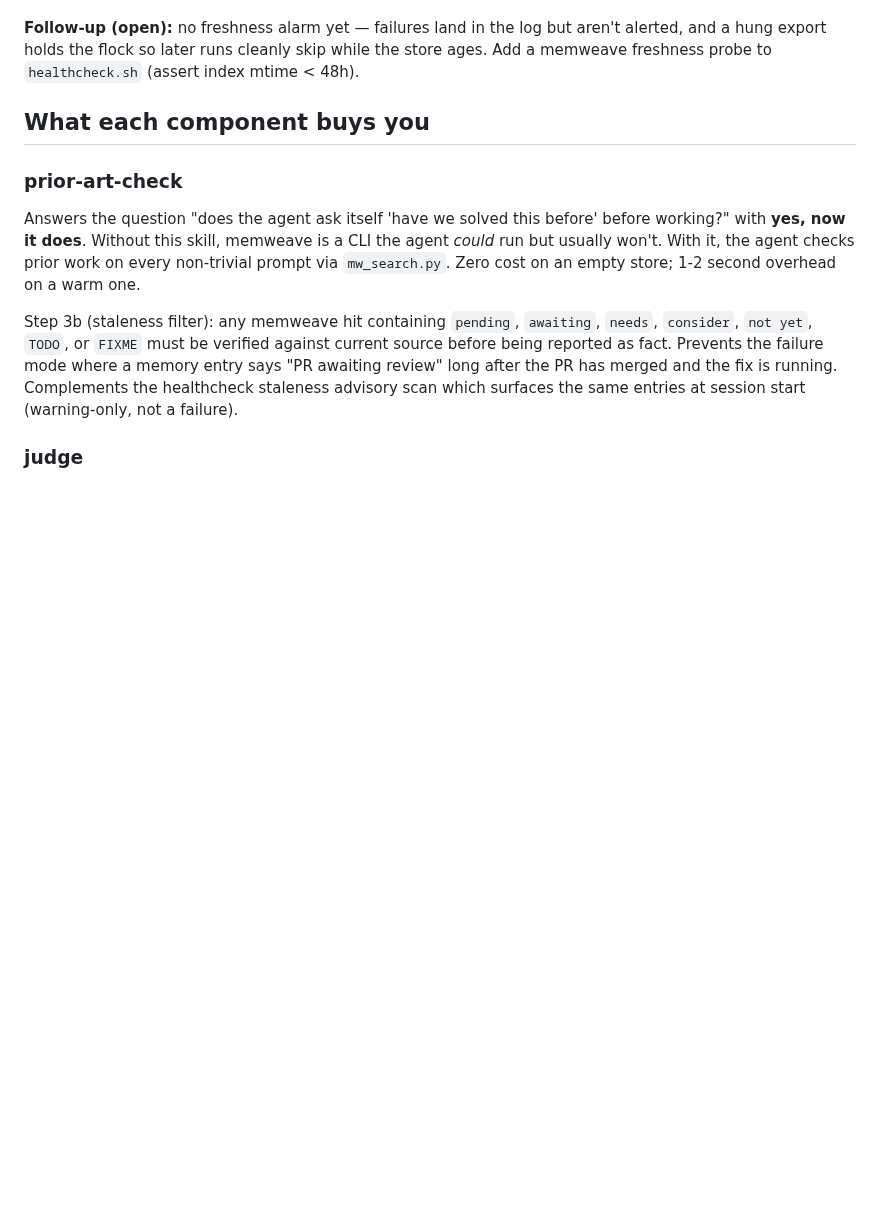
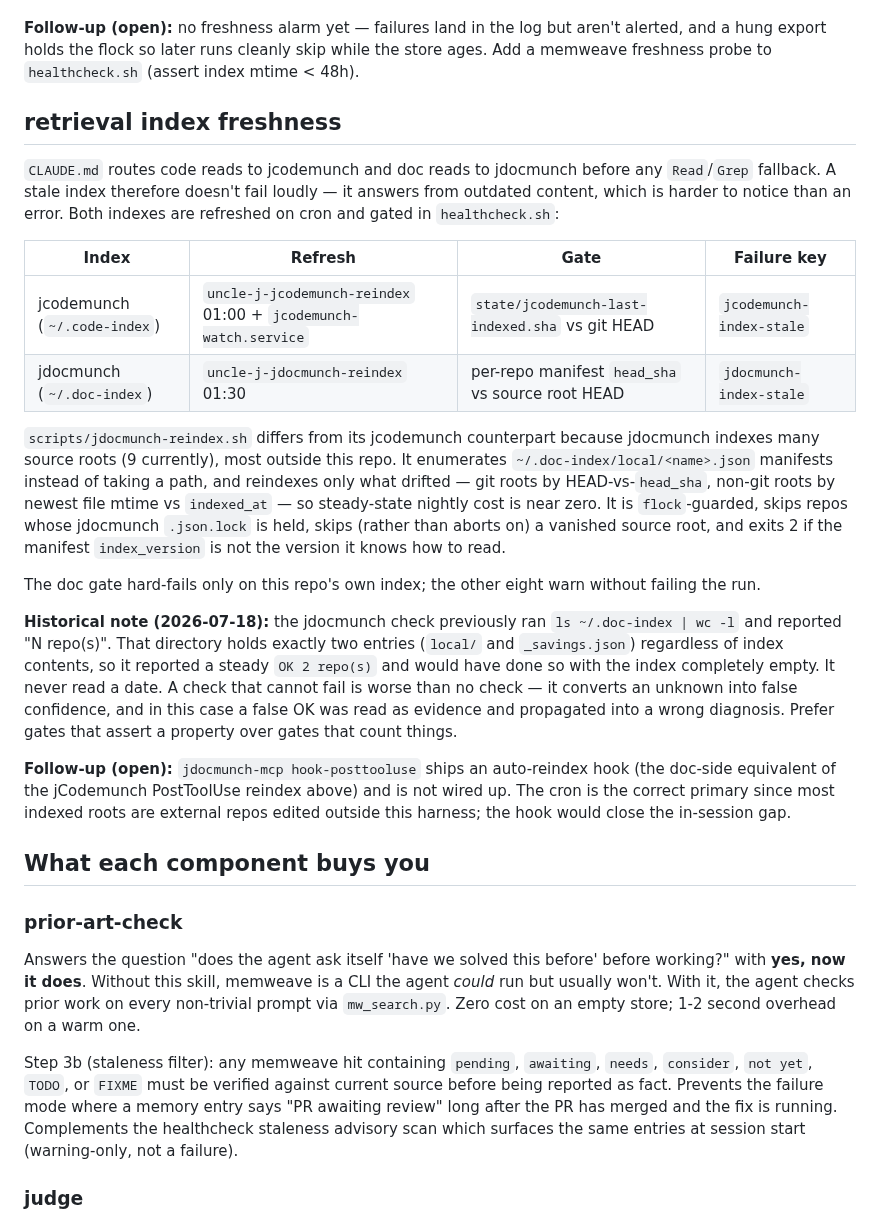
Before and after one commit to williamblair333/Uncle-J-s-Refinery, a Markdown page: docs/RELIABILITY.md, the part around the change. GitHub-like rendering; blank space fills up the shorter version.

Commit message:
docs(reliability): document retrieval index freshness gates
Adds a section covering both reindex crons and their healthcheck gates,
why the jdocmunch script enumerates manifests rather than taking a path,
and the historical note on the ls|wc -l check that could not fail.

Co-Authored-By: Claude Opus 4.8 (1M context) <noreply@anthropic.com>

```diff
--- a/docs/RELIABILITY.md
+++ b/docs/RELIABILITY.md
@@ -106,6 +106,43 @@ it created by hand until venv bootstrap is folded in (Phase 3/4).
 **Follow-up (open):** no freshness alarm yet — failures land in the log but aren't alerted, and a
 hung export holds the flock so later runs cleanly skip while the store ages. Add a memweave
 freshness probe to `healthcheck.sh` (assert index mtime < 48h).
+
+## retrieval index freshness
+
+`CLAUDE.md` routes code reads to jcodemunch and doc reads to jdocmunch before any
+`Read`/`Grep` fallback. A stale index therefore doesn't fail loudly — it answers from
+outdated content, which is harder to notice than an error. Both indexes are refreshed on
+cron and gated in `healthcheck.sh`:
+
+| Index | Refresh | Gate | Failure key |
+|-------|---------|------|-------------|
+| jcodemunch (`~/.code-index`) | `uncle-j-jcodemunch-reindex` 01:00 + `jcodemunch-watch.service` | `state/jcodemunch-last-indexed.sha` vs git HEAD | `jcodemunch-index-stale` |
+| jdocmunch (`~/.doc-index`) | `uncle-j-jdocmunch-reindex` 01:30 | per-repo manifest `head_sha` vs source root HEAD | `jdocmunch-index-stale` |
+
+`scripts/jdocmunch-reindex.sh` differs from its jcodemunch counterpart because jdocmunch
+indexes many source roots (9 currently), most outside this repo. It enumerates
+`~/.doc-index/local/<name>.json` manifests instead of taking a path, and reindexes only
+what drifted — git roots by HEAD-vs-`head_sha`, non-git roots by newest file mtime vs
+`indexed_at` — so steady-state nightly cost is near zero. It is `flock`-guarded, skips
+repos whose jdocmunch `.json.lock` is held, skips (rather than aborts on) a vanished
+source root, and exits 2 if the manifest `index_version` is not the version it knows how
+to read.
+
+The doc gate hard-fails only on this repo's own index; the other eight warn without
+failing the run.
+
+**Historical note (2026-07-18):** the jdocmunch check previously ran
+`ls ~/.doc-index | wc -l` and reported "N repo(s)". That directory holds exactly two
+entries (`local/` and `_savings.json`) regardless of index contents, so it reported a
+steady `OK 2 repo(s)` and would have done so with the index completely empty. It never
+read a date. A check that cannot fail is worse than no check — it converts an unknown
+into false confidence, and in this case a false OK was read as evidence and propagated
+into a wrong diagnosis. Prefer gates that assert a property over gates that count things.
+
+**Follow-up (open):** `jdocmunch-mcp hook-posttooluse` ships an auto-reindex hook (the
+doc-side equivalent of the jCodemunch PostToolUse reindex above) and is not wired up.
+The cron is the correct primary since most indexed roots are external repos edited
+outside this harness; the hook would close the in-session gap.
 
 ## What each component buys you
 
```
